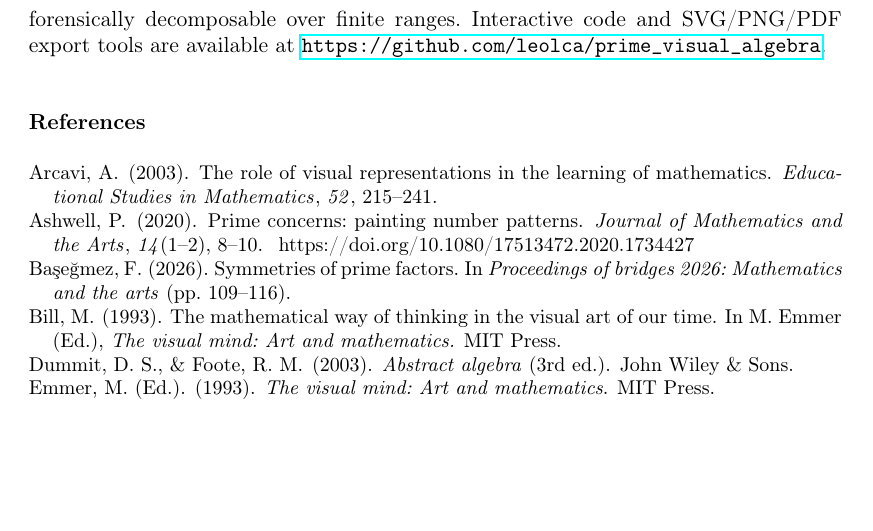
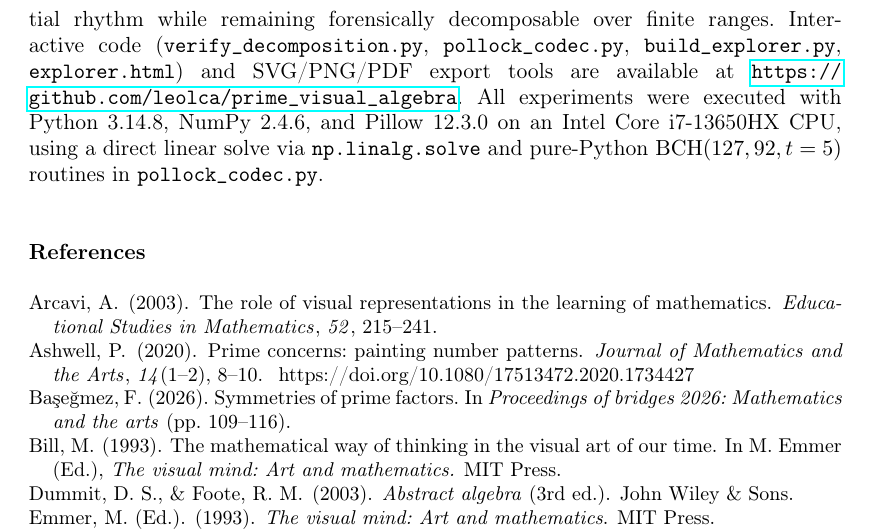
Before and after one commit to leolca/prime_visual_algebra, a LaTeX document (paper/report_all_modes.tex): part of page 12 of 12, cut so that both start at the same text, the shorter picture padded with empty space. Compiled offline with pdfLaTeX.

Commit message:
Keep script filenames and environment specs in report_all_modes.tex and simplify Code Availability in main.tex

```diff
--- a/paper/report_all_modes.tex
+++ b/paper/report_all_modes.tex
@@ -275,7 +275,7 @@ As an extension of the Pollock \texttt{multiply} model, an entire $K$-bit string
 \end{figure}
 
 \section{Conclusion}
-Moving from side-by-side prime motifs to algebraic and painterly composition laws reveals a productive trade-off between mathematical rigor and visual expression. 2D cyclic XOR-convolution provides a true pixel-level homomorphism whose binary core can be masked behind organic or geometric styles without losing exact invertibility. Conversely, painterly superpositions inspired by Pollock, Klee, and Kandinsky trade pixel-level ring structure for rich color, glazing, and spatial rhythm while remaining forensically decomposable over finite ranges. Interactive code and SVG/PNG/PDF export tools are available at \url{https://github.com/leolca/prime_visual_algebra}.
+Moving from side-by-side prime motifs to algebraic and painterly composition laws reveals a productive trade-off between mathematical rigor and visual expression. 2D cyclic XOR-convolution provides a true pixel-level homomorphism whose binary core can be masked behind organic or geometric styles without losing exact invertibility. Conversely, painterly superpositions inspired by Pollock, Klee, and Kandinsky trade pixel-level ring structure for rich color, glazing, and spatial rhythm while remaining forensically decomposable over finite ranges. Interactive code (\texttt{verify\_decomposition.py}, \texttt{pollock\_codec.py}, \texttt{build\_explorer.py}, \texttt{explorer.html}) and SVG/PNG/PDF export tools are available at \url{https://github.com/leolca/prime_visual_algebra}. All experiments were executed with Python~3.14.8, NumPy~2.4.6, and Pillow~12.3.0 on an Intel Core i7-13650HX CPU, using a direct linear solve via \texttt{np.linalg.solve} and pure-Python $\mathrm{BCH}(127,92,t=5)$ routines in \texttt{pollock\_codec.py}.
 
 \bibliographystyle{tfapacite}
 \bibliography{references}
```
Also changed, not shown: paper/main.tex (+1 -1 lines), 2 other files.
